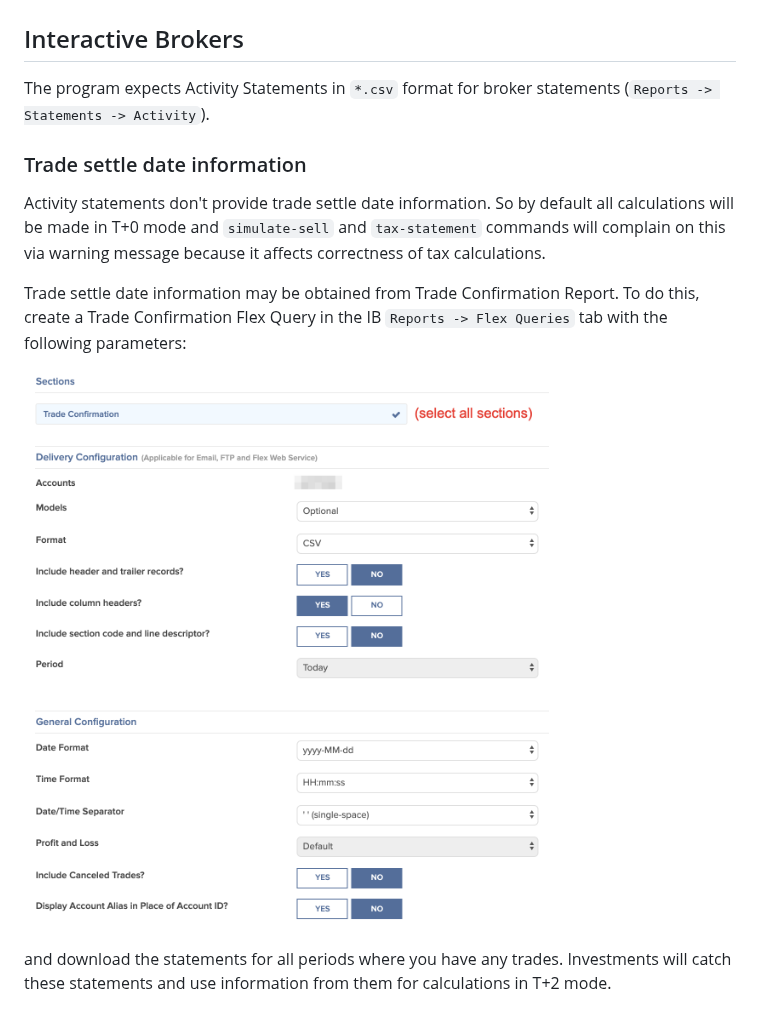
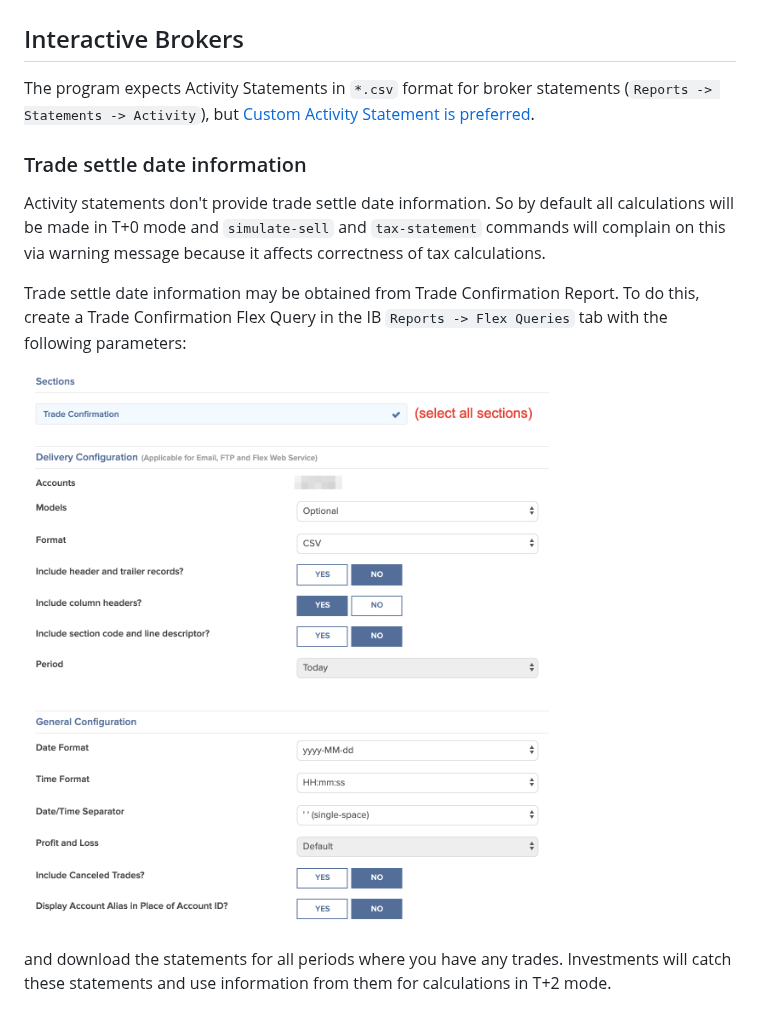
Before and after one commit to KonishchevDmitry/investments, a Markdown page: docs/brokers.md, the part around one of its changes. Rendered like a GitHub page.

```diff
--- a/docs/brokers.md
+++ b/docs/brokers.md
@@ -3,7 +3,8 @@
 <a name="interactive-brokers"></a>
 ## Interactive Brokers
 
-The program expects Activity Statements in `*.csv` format for broker statements (`Reports -> Statements -> Activity`).
+The program expects Activity Statements in `*.csv` format for broker statements (`Reports -> Statements -> Activity`),
+but [Custom Activity Statement is preferred](#ib-custom-activity-statement).
 
 <a name="ib-trade-settle-date"></a>
 ### Trade settle date information
@@ -15,7 +16,7 @@ correctness of tax calculations.
 Trade settle date information may be obtained from Trade Confirmation Report. To do this, create a Trade Confirmation
 Flex Query in the IB `Reports -> Flex Queries` tab with the following parameters:
 
-![Trade Confirmation Flex Query Parameters](images/trade-confirmation-parameters.png?raw=true "Trade Confirmation Flex Query Parameters")
+![Trade Confirmation Flex Query Parameters](images/ib-trade-confirmation-parameters.png?raw=true "Trade Confirmation Flex Query Parameters")
 
 and download the statements for all periods where you have any trades. Investments will catch these statements and use
 information from them for calculations in T+2 mode.
```
Also changed, not shown: other parts of docs/brokers.md (+18 -0 lines), docs/images/ib-custom-activity-statement-parameters.png (added), docs/images/ib-trade-confirmation-parameters.png (renamed from docs/images/trade-confirmation-parameters.png), 2 other files.
